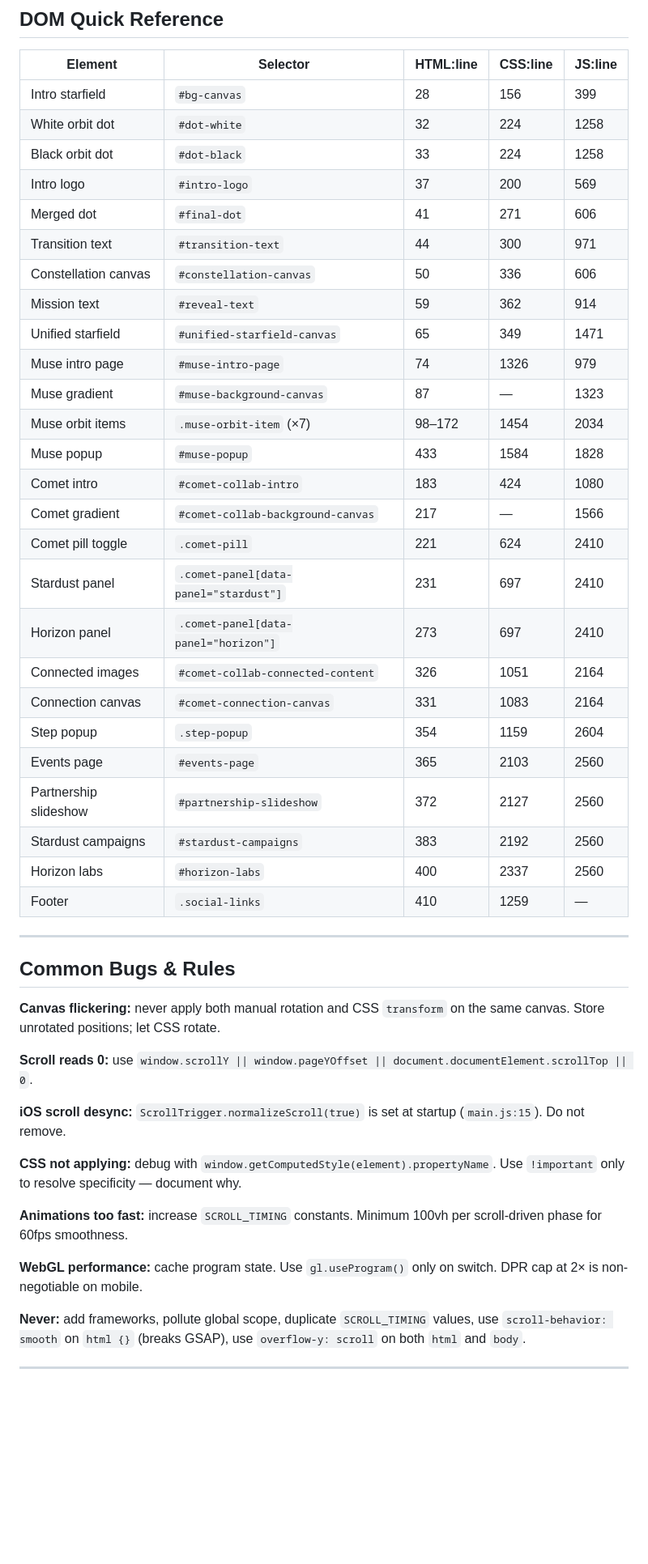
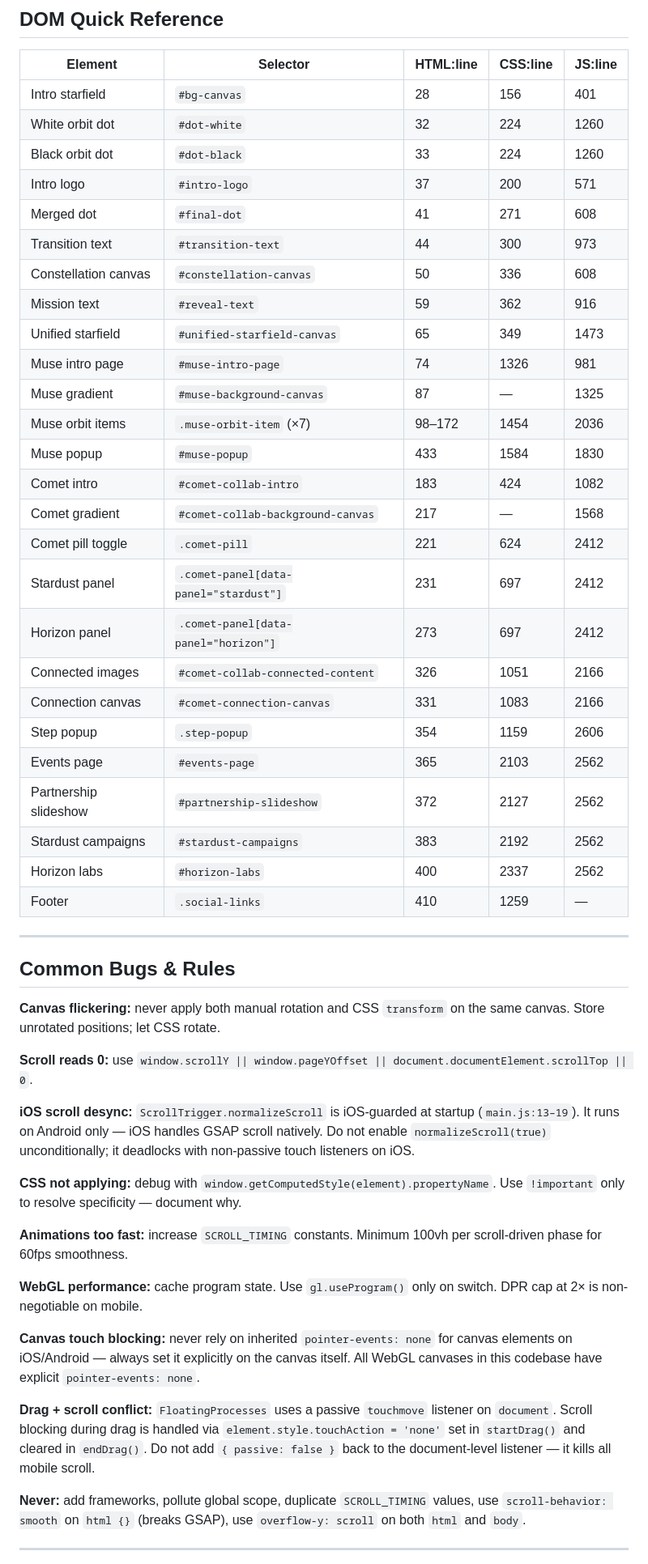
Before and after one commit to vithana7/cocoex-website, a Markdown page: CLAUDE.md, the part around one of its changes. Shown at 81% size. Rendered like a GitHub page; blank space fills up the shorter version.

```diff
--- a/CLAUDE.md
+++ b/CLAUDE.md
@@ -354,31 +354,31 @@ assets/images/
 
 | Element | Selector | HTML:line | CSS:line | JS:line |
 |---------|----------|-----------|----------|---------|
-| Intro starfield | `#bg-canvas` | 28 | 156 | 399 |
-| White orbit dot | `#dot-white` | 32 | 224 | 1258 |
-| Black orbit dot | `#dot-black` | 33 | 224 | 1258 |
-| Intro logo | `#intro-logo` | 37 | 200 | 569 |
-| Merged dot | `#final-dot` | 41 | 271 | 606 |
-| Transition text | `#transition-text` | 44 | 300 | 971 |
-| Constellation canvas | `#constellation-canvas` | 50 | 336 | 606 |
-| Mission text | `#reveal-text` | 59 | 362 | 914 |
-| Unified starfield | `#unified-starfield-canvas` | 65 | 349 | 1471 |
-| Muse intro page | `#muse-intro-page` | 74 | 1326 | 979 |
-| Muse gradient | `#muse-background-canvas` | 87 | — | 1323 |
-| Muse orbit items | `.muse-orbit-item` (×7) | 98–172 | 1454 | 2034 |
-| Muse popup | `#muse-popup` | 433 | 1584 | 1828 |
-| Comet intro | `#comet-collab-intro` | 183 | 424 | 1080 |
-| Comet gradient | `#comet-collab-background-canvas` | 217 | — | 1566 |
-| Comet pill toggle | `.comet-pill` | 221 | 624 | 2410 |
-| Stardust panel | `.comet-panel[data-panel="stardust"]` | 231 | 697 | 2410 |
-| Horizon panel | `.comet-panel[data-panel="horizon"]` | 273 | 697 | 2410 |
-| Connected images | `#comet-collab-connected-content` | 326 | 1051 | 2164 |
-| Connection canvas | `#comet-connection-canvas` | 331 | 1083 | 2164 |
-| Step popup | `.step-popup` | 354 | 1159 | 2604 |
-| Events page | `#events-page` | 365 | 2103 | 2560 |
-| Partnership slideshow | `#partnership-slideshow` | 372 | 2127 | 2560 |
-| Stardust campaigns | `#stardust-campaigns` | 383 | 2192 | 2560 |
-| Horizon labs | `#horizon-labs` | 400 | 2337 | 2560 |
+| Intro starfield | `#bg-canvas` | 28 | 156 | 401 |
+| White orbit dot | `#dot-white` | 32 | 224 | 1260 |
+| Black orbit dot | `#dot-black` | 33 | 224 | 1260 |
+| Intro logo | `#intro-logo` | 37 | 200 | 571 |
+| Merged dot | `#final-dot` | 41 | 271 | 608 |
+| Transition text | `#transition-text` | 44 | 300 | 973 |
+| Constellation canvas | `#constellation-canvas` | 50 | 336 | 608 |
+| Mission text | `#reveal-text` | 59 | 362 | 916 |
+| Unified starfield | `#unified-starfield-canvas` | 65 | 349 | 1473 |
+| Muse intro page | `#muse-intro-page` | 74 | 1326 | 981 |
+| Muse gradient | `#muse-background-canvas` | 87 | — | 1325 |
+| Muse orbit items | `.muse-orbit-item` (×7) | 98–172 | 1454 | 2036 |
+| Muse popup | `#muse-popup` | 433 | 1584 | 1830 |
+| Comet intro | `#comet-collab-intro` | 183 | 424 | 1082 |
+| Comet gradient | `#comet-collab-background-canvas` | 217 | — | 1568 |
+| Comet pill toggle | `.comet-pill` | 221 | 624 | 2412 |
+| Stardust panel | `.comet-panel[data-panel="stardust"]` | 231 | 697 | 2412 |
+| Horizon panel | `.comet-panel[data-panel="horizon"]` | 273 | 697 | 2412 |
+| Connected images | `#comet-collab-connected-content` | 326 | 1051 | 2166 |
+| Connection canvas | `#comet-connection-canvas` | 331 | 1083 | 2166 |
+| Step popup | `.step-popup` | 354 | 1159 | 2606 |
+| Events page | `#events-page` | 365 | 2103 | 2562 |
+| Partnership slideshow | `#partnership-slideshow` | 372 | 2127 | 2562 |
+| Stardust campaigns | `#stardust-campaigns` | 383 | 2192 | 2562 |
+| Horizon labs | `#horizon-labs` | 400 | 2337 | 2562 |
 | Footer | `.social-links` | 410 | 1259 | — |
 
 ---
@@ -389,13 +389,17 @@ assets/images/
 
 **Scroll reads 0:** use `window.scrollY || window.pageYOffset || document.documentElement.scrollTop || 0`.
 
-**iOS scroll desync:** `ScrollTrigger.normalizeScroll(true)` is set at startup (`main.js:15`). Do not remove.
+**iOS scroll desync:** `ScrollTrigger.normalizeScroll` is iOS-guarded at startup (`main.js:13–19`). It runs on Android only — iOS handles GSAP scroll natively. Do not enable `normalizeScroll(true)` unconditionally; it deadlocks with non-passive touch listeners on iOS.
 
 **CSS not applying:** debug with `window.getComputedStyle(element).propertyName`. Use `!important` only to resolve specificity — document why.
 
 **Animations too fast:** increase `SCROLL_TIMING` constants. Minimum 100vh per scroll-driven phase for 60fps smoothness.
 
 **WebGL performance:** cache program state. Use `gl.useProgram()` only on switch. DPR cap at 2× is non-negotiable on mobile.
+
+**Canvas touch blocking:** never rely on inherited `pointer-events: none` for canvas elements on iOS/Android — always set it explicitly on the canvas itself. All WebGL canvases in this codebase have explicit `pointer-events: none`.
+
+**Drag + scroll conflict:** `FloatingProcesses` uses a passive `touchmove` listener on `document`. Scroll blocking during drag is handled via `element.style.touchAction = 'none'` set in `startDrag()` and cleared in `endDrag()`. Do not add `{ passive: false }` back to the document-level listener — it kills all mobile scroll.
 
 **Never:** add frameworks, pollute global scope, duplicate `SCROLL_TIMING` values, use `scroll-behavior: smooth` on `html {}` (breaks GSAP), use `overflow-y: scroll` on both `html` and `body`.
 
```
Also changed, not shown: other parts of CLAUDE.md (+35 -35 lines).
